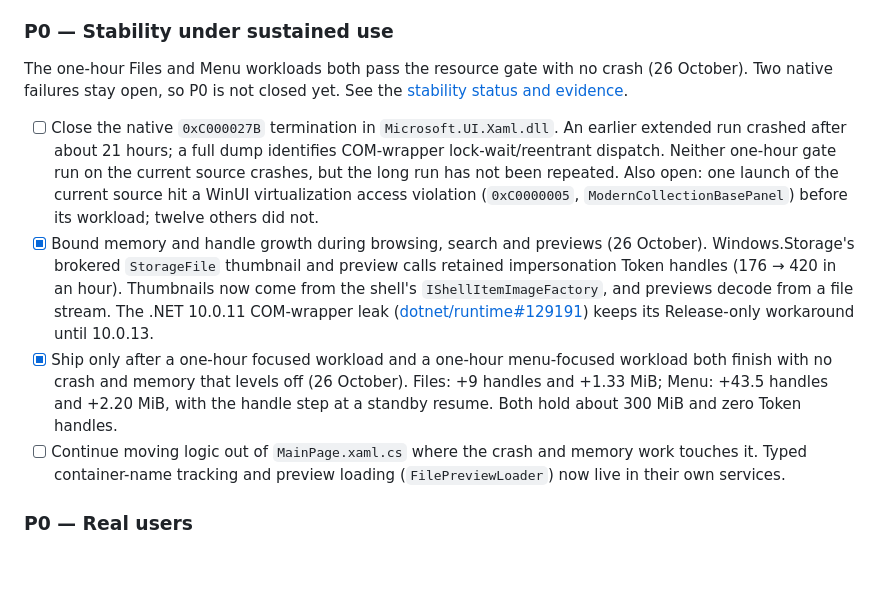
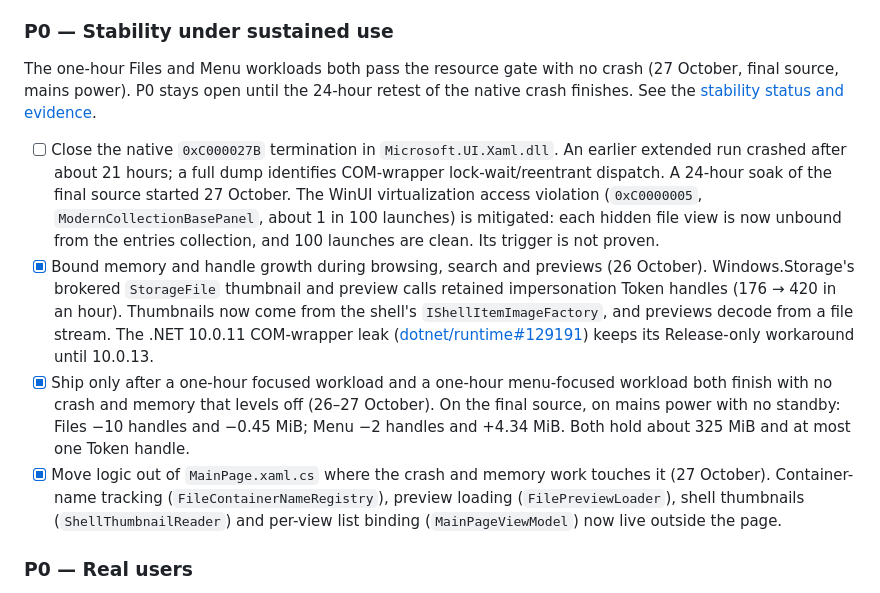
Before and after one commit to TheTriumphantFox/WinThunar, a Markdown page: docs/ROADMAP.md, the part around the change. Drawn GitHub-style; blank space fills up the shorter version.

```diff
--- a/docs/ROADMAP.md
+++ b/docs/ROADMAP.md
@@ -198,15 +198,16 @@ The checklist and evidence trail that used to be here are kept in the
 
 ### P0 — Stability under sustained use
 
-The one-hour Files and Menu workloads both pass the resource gate with no crash (26 October).
-Two native failures stay open, so P0 is not closed yet. See the
-[stability status and evidence](STABILITY.md).
+The one-hour Files and Menu workloads both pass the resource gate with no crash (27 October,
+final source, mains power). P0 stays open until the 24-hour retest of the native crash
+finishes. See the [stability status and evidence](STABILITY.md).
 
 - [ ] Close the native `0xC000027B` termination in `Microsoft.UI.Xaml.dll`. An earlier extended
   run crashed after about 21 hours; a full dump identifies COM-wrapper lock-wait/reentrant
-  dispatch. Neither one-hour gate run on the current source crashes, but the long run has not
-  been repeated. Also open: one launch of the current source hit a WinUI virtualization access
-  violation (`0xC0000005`, `ModernCollectionBasePanel`) before its workload; twelve others did not.
+  dispatch. A 24-hour soak of the final source started 27 October. The WinUI virtualization
+  access violation (`0xC0000005`, `ModernCollectionBasePanel`, about 1 in 100 launches) is
+  mitigated: each hidden file view is now unbound from the entries collection, and 100 launches
+  are clean. Its trigger is not proven.
 - [x] Bound memory and handle growth during browsing, search and previews (26 October).
   Windows.Storage's brokered `StorageFile` thumbnail and preview calls retained impersonation
   Token handles (176 → 420 in an hour). Thumbnails now come from the shell's
@@ -214,12 +215,13 @@ Two native failures stay open, so P0 is not closed yet. See the
   COM-wrapper leak ([dotnet/runtime#129191](https://github.com/dotnet/runtime/issues/129191))
   keeps its Release-only workaround until 10.0.13.
 - [x] Ship only after a one-hour focused workload and a one-hour menu-focused workload both
-  finish with no crash and memory that levels off (26 October). Files: +9 handles and
-  +1.33 MiB; Menu: +43.5 handles and +2.20 MiB, with the handle step at a standby resume.
-  Both hold about 300 MiB and zero Token handles.
-- [ ] Continue moving logic out of `MainPage.xaml.cs` where the crash and memory work touches
-  it. Typed container-name tracking and preview loading (`FilePreviewLoader`) now live in
-  their own services.
+  finish with no crash and memory that levels off (26–27 October). On the final source, on
+  mains power with no standby: Files −10 handles and −0.45 MiB; Menu −2 handles and +4.34 MiB.
+  Both hold about 325 MiB and at most one Token handle.
+- [x] Move logic out of `MainPage.xaml.cs` where the crash and memory work touches it
+  (27 October). Container-name tracking (`FileContainerNameRegistry`), preview loading
+  (`FilePreviewLoader`), shell thumbnails (`ShellThumbnailReader`) and per-view list binding
+  (`MainPageViewModel`) now live outside the page.
 
 ### P0 — Real users
 
```
Also changed, not shown: docs/PRIORITY-VERIFICATION.md (+10 -5 lines), docs/STABILITY.md (+54 -11 lines).
